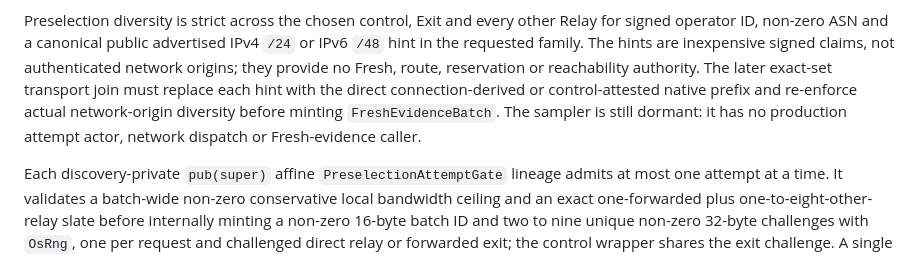
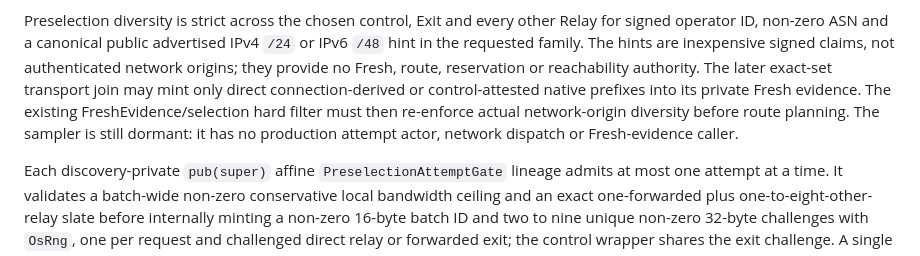
Before and after one commit to VOLPAROSSA/volparossa, a Markdown page: docs/DISCOVERY.md, the part around the change. Rendered like a GitHub page.

```diff
--- a/docs/DISCOVERY.md
+++ b/docs/DISCOVERY.md
@@ -230,9 +230,10 @@ Preselection diversity is strict across the chosen control, Exit and every other
 operator ID, non-zero ASN and a canonical public advertised IPv4 `/24` or IPv6 `/48` hint in the
 requested family. The hints are inexpensive signed claims, not authenticated network origins;
 they provide no Fresh, route, reservation or reachability authority. The later exact-set transport
-join must replace each hint with the direct connection-derived or control-attested native prefix
-and re-enforce actual network-origin diversity before minting `FreshEvidenceBatch`. The sampler is
-still dormant: it has no production attempt actor, network dispatch or Fresh-evidence caller.
+join may mint only direct connection-derived or control-attested native prefixes into its private
+Fresh evidence. The existing FreshEvidence/selection hard filter must then re-enforce actual
+network-origin diversity before route planning. The sampler is still dormant: it has no production
+attempt actor, network dispatch or Fresh-evidence caller.
 
 Each discovery-private `pub(super)` affine `PreselectionAttemptGate` lineage admits at most one
 attempt at a time. It validates a batch-wide non-zero conservative local bandwidth ceiling and an
```
Also changed, not shown: docs/IMPLEMENTATION_STATUS.md (+5 -4 lines), docs/PROTOCOL.md (+4 -3 lines).
